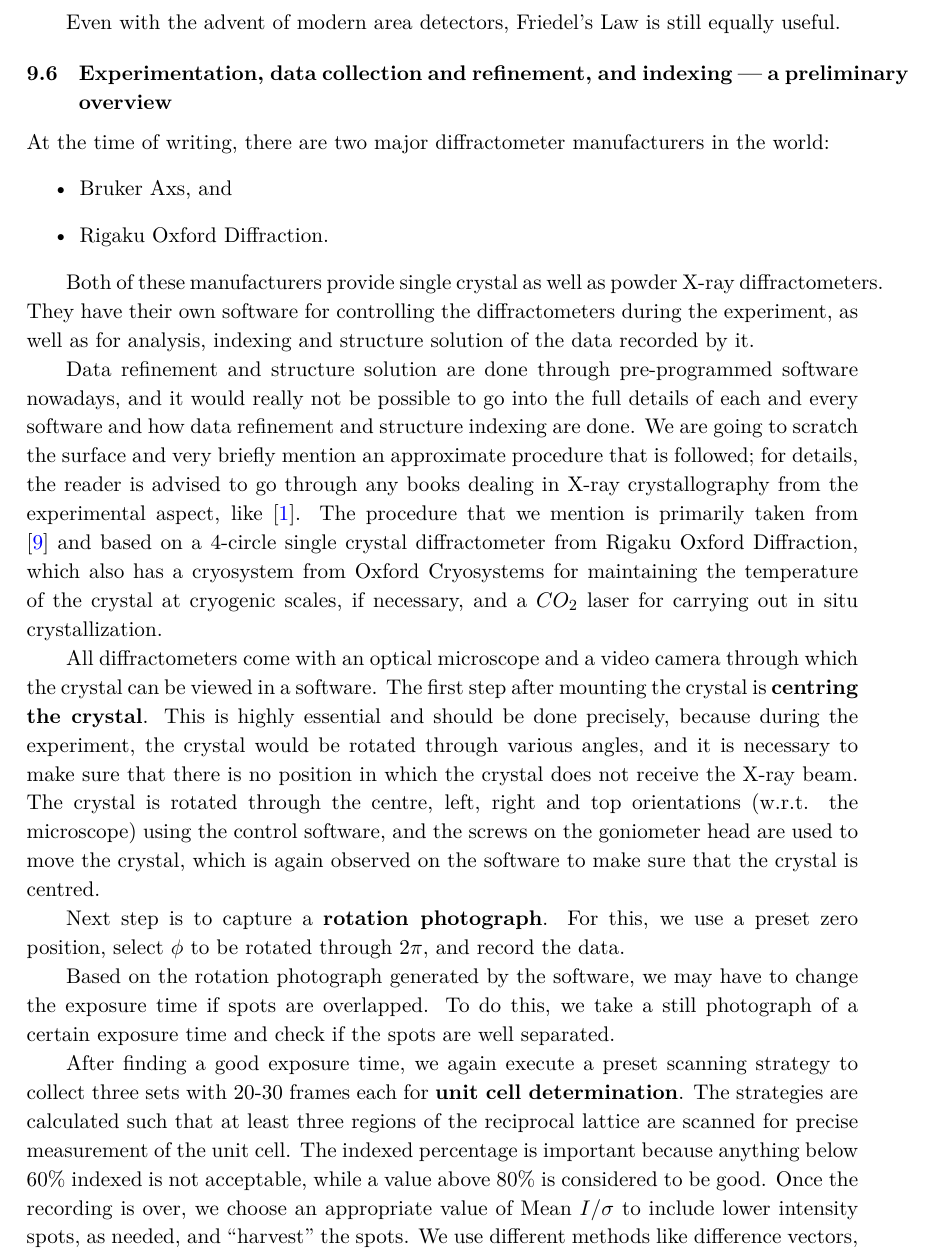
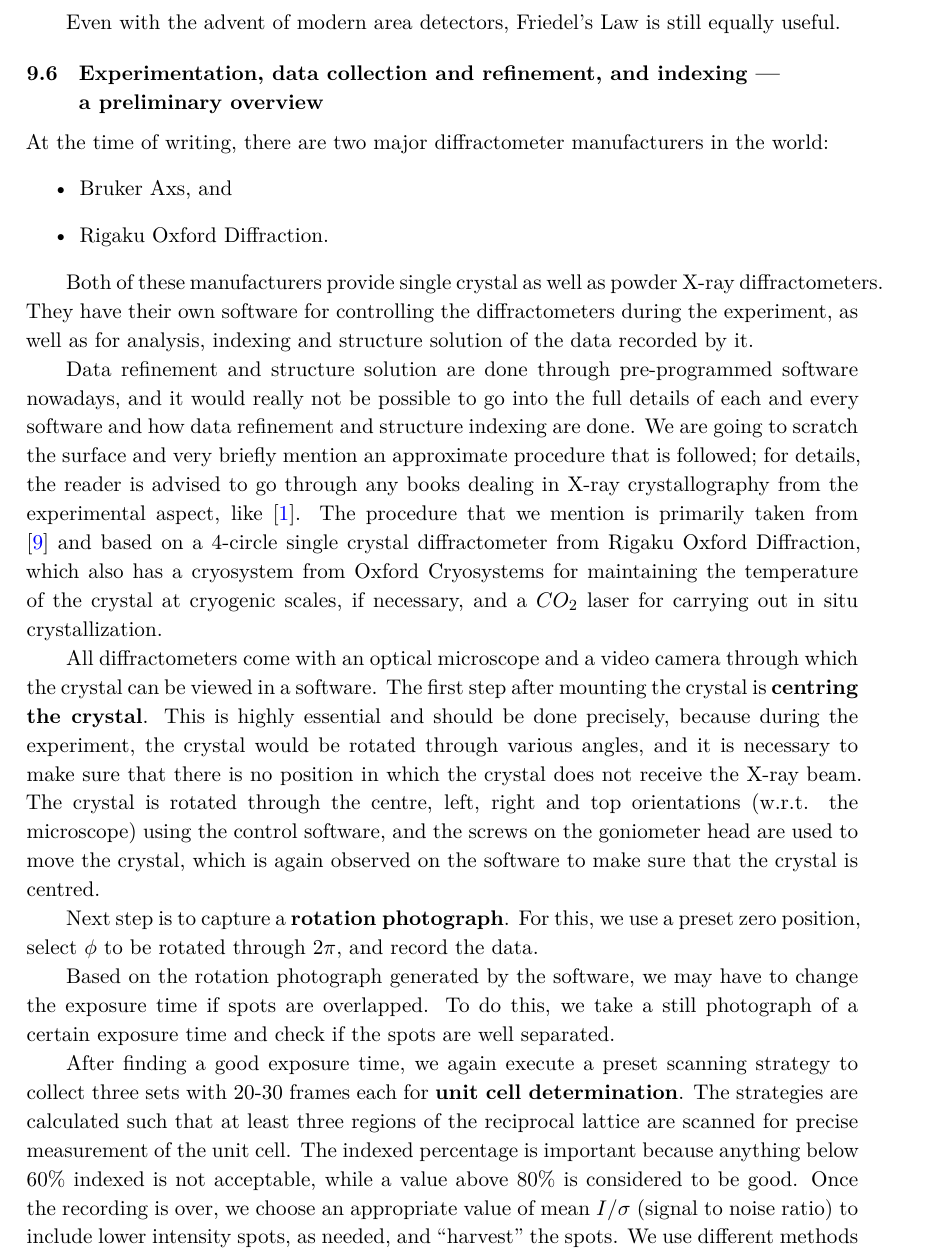
Before and after one commit to WrichikBasu/XRD_project_semester6, a LaTeX document (main.tex, which reads scxrd_experimentation.tex): part of page 32 of 38, cut so that both start at the same text. Compiled offline with XeLaTeX.

Commit message:
Added microtype and fontspec packages

```diff
--- a/main.tex
+++ b/main.tex
@@ -1,6 +1,7 @@
 \documentclass[11pt,a4paper]{article}
 
 \usepackage{jheppub}
+\usepackage{fontspec}
 \usepackage{dsfont}
 \usepackage{nicefrac}
 \usepackage{bm}
@@ -8,6 +9,7 @@
 \usepackage{xparse}
 \usepackage{mathrsfs}
 \usepackage[none]{hyphenat}
+\usepackage{microtype}
 \usepackage{tabularx}
 \usepackage{makecell}
 \usepackage{empheq}
@@ -17,7 +19,8 @@
 \usepackage[
 	backend=biber,
 	style=numeric,
-	sorting=none
+	sorting=none,
+	language=australian
 ]{biblatex}
 
 \addbibresource{bibliography.bib}
--- a/scxrd_experimentation.tex
+++ b/scxrd_experimentation.tex
@@ -1,4 +1,4 @@
-\subsection[Data collection and indexing (an overview)]{Experimentation, data collection and refinement, and indexing --- a preliminary overview}
+\subsection[Data collection and indexing (an overview)]{Experimentation, data collection and refinement, and indexing --- \\a preliminary overview}
 
 At the time of writing, there are two major diffractometer manufacturers in the world:%
 %
@@ -20,7 +20,7 @@ Next step is to capture a \bfnt{rotation photograph}. For this, we use a preset
 
 Based on the rotation photograph generated by the software, we may have to change the exposure time if spots are overlapped. To do this, we take a still photograph of a certain exposure time and check if the spots are well separated.
 
-After finding a good exposure time, we again execute a preset scanning strategy to collect three sets with 20-30 frames each for \bfnt{unit cell determination}. The strategies are calculated such that at least three regions of the reciprocal lattice are scanned for precise measurement of the unit cell. The indexed percentage is important because anything below 60\% indexed is not acceptable, while a value above 80\% is considered to be good. Once the recording is over, we choose an appropriate value of Mean~$I/\sigma$ to include lower intensity spots, as needed, and ``harvest'' the spots. We use different methods like difference vectors, FFT and least squares on the chosen reflections, and proceed to determine the unit cell parameters.
+After finding a good exposure time, we again execute a preset scanning strategy to collect three sets with 20-30 frames each for \bfnt{unit cell determination}. The strategies are calculated such that at least three regions of the reciprocal lattice are scanned for precise measurement of the unit cell. The indexed percentage is important because anything below 60\% indexed is not acceptable, while a value above 80\% is considered to be good. Once the recording is over, we choose an appropriate value of mean~$I/\sigma$ (signal to noise ratio) to include lower intensity spots, as needed, and ``harvest'' the spots. We use different methods like difference vectors, FFT and least squares on the chosen reflections, and proceed to determine the unit cell parameters.
 
 The software gives us the unit cell parameters calculated using the chosen methods, along with a score. If the data is good, the three methods should give nearly the same values, though the determined unit cell might be different. We choose the algorithm that has the highest score, or the unit cell with the highest symmetry, and thereafter refine the data. We can decrease the tolerance if we want to include more number of reflections. At this stage, different histograms can be viewed. A single tall peak in the rotation angle histogram tells us that our crystal was properly centred, while a Gaussian-like distribution indicates that the centring was not perfect. Histograms can be viewed for $h$, $k$ and $\ell$ values, through which we can learn whether our crystal was truly a good single crystal. Thereafter, the software tells us the possible Bravais lattices with figures of merit for each.
 
```
